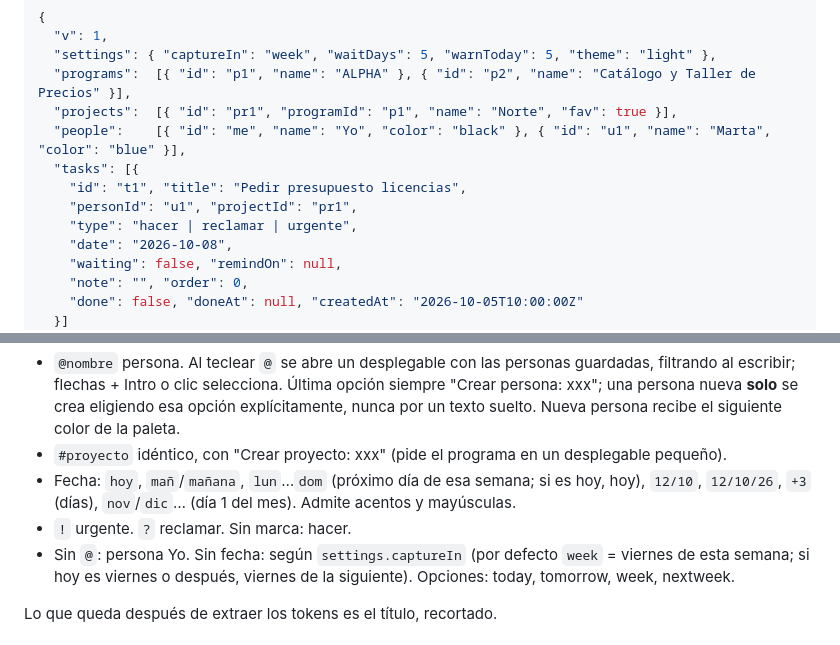
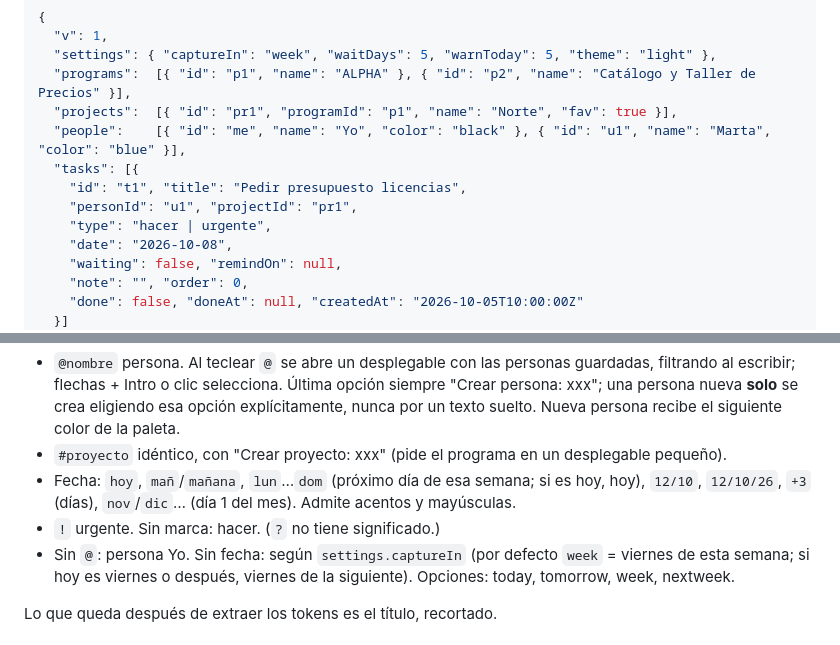
Before and after one commit to rcentellesc/Cockpit, a Markdown page: CLAUDE.md, 2 parts joined by grey strips. GitHub-like rendering.

```diff
--- a/CLAUDE.md
+++ b/CLAUDE.md
@@ -20,7 +20,7 @@ Principio: capturar y mover tareas tiene que ser "pim pam". Una línea de texto
   "tasks": [{
     "id": "t1", "title": "Pedir presupuesto licencias",
     "personId": "u1", "projectId": "pr1",
-    "type": "hacer | reclamar | urgente",
+    "type": "hacer | urgente",
     "date": "2026-10-08",
     "waiting": false, "remindOn": null,
     "note": "", "order": 0,
@@ -83,7 +83,7 @@ Un input. Intro crea la tarea y vacía el input. Sintaxis, en cualquier orden:
 - `@nombre` persona. Al teclear `@` se abre un desplegable con las personas guardadas, filtrando al escribir; flechas + Intro o clic selecciona. Última opción siempre "Crear persona: xxx"; una persona nueva **solo** se crea eligiendo esa opción explícitamente, nunca por un texto suelto. Nueva persona recibe el siguiente color de la paleta.
 - `#proyecto` idéntico, con "Crear proyecto: xxx" (pide el programa en un desplegable pequeño).
 - Fecha: `hoy`, `mañ`/`mañana`, `lun`…`dom` (próximo día de esa semana; si es hoy, hoy), `12/10`, `12/10/26`, `+3` (días), `nov`/`dic`… (día 1 del mes). Admite acentos y mayúsculas.
-- `!` urgente. `?` reclamar. Sin marca: hacer.
+- `!` urgente. Sin marca: hacer. (`?` no tiene significado.)
 - Sin `@`: persona Yo. Sin fecha: según `settings.captureIn` (por defecto `week` = viernes de esta semana; si hoy es viernes o después, viernes de la siguiente). Opciones: today, tomorrow, week, nextweek.
 
 Lo que queda después de extraer los tokens es el título, recortado.
```
Also changed, not shown: other parts of CLAUDE.md (+8 -8 lines).
